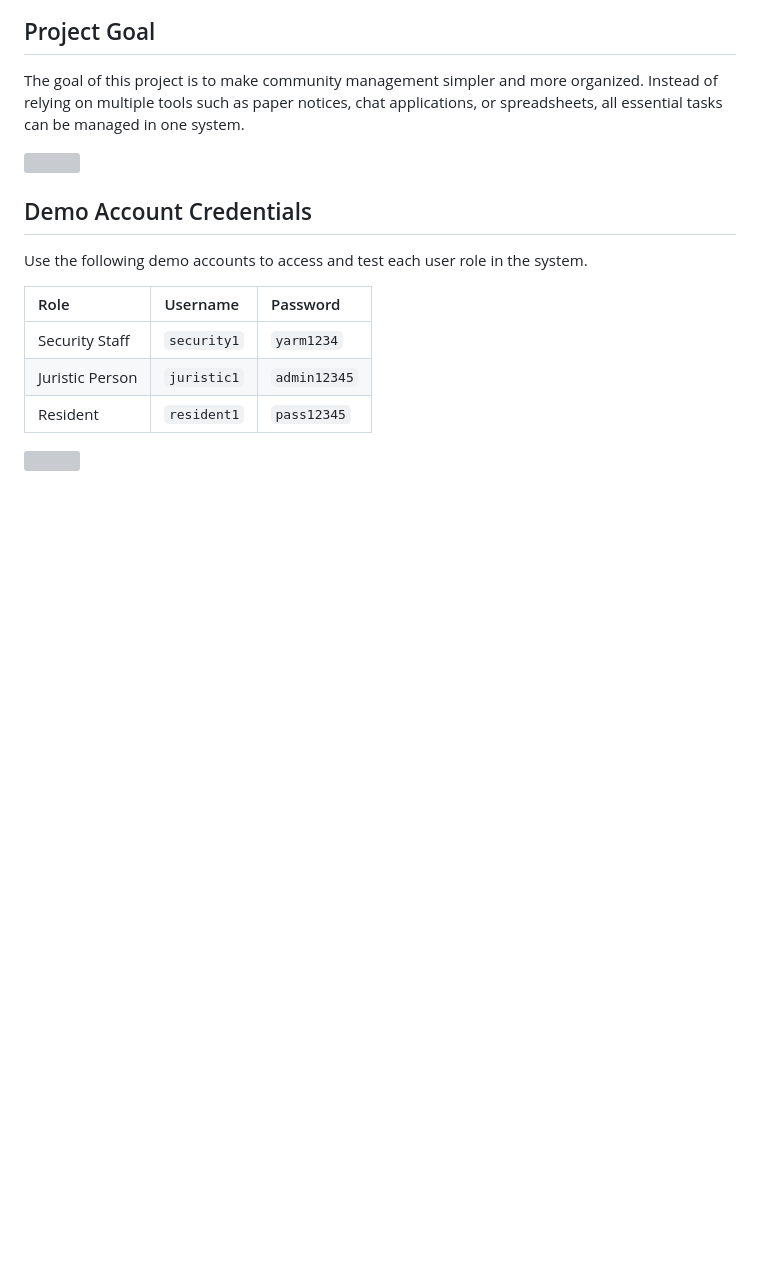
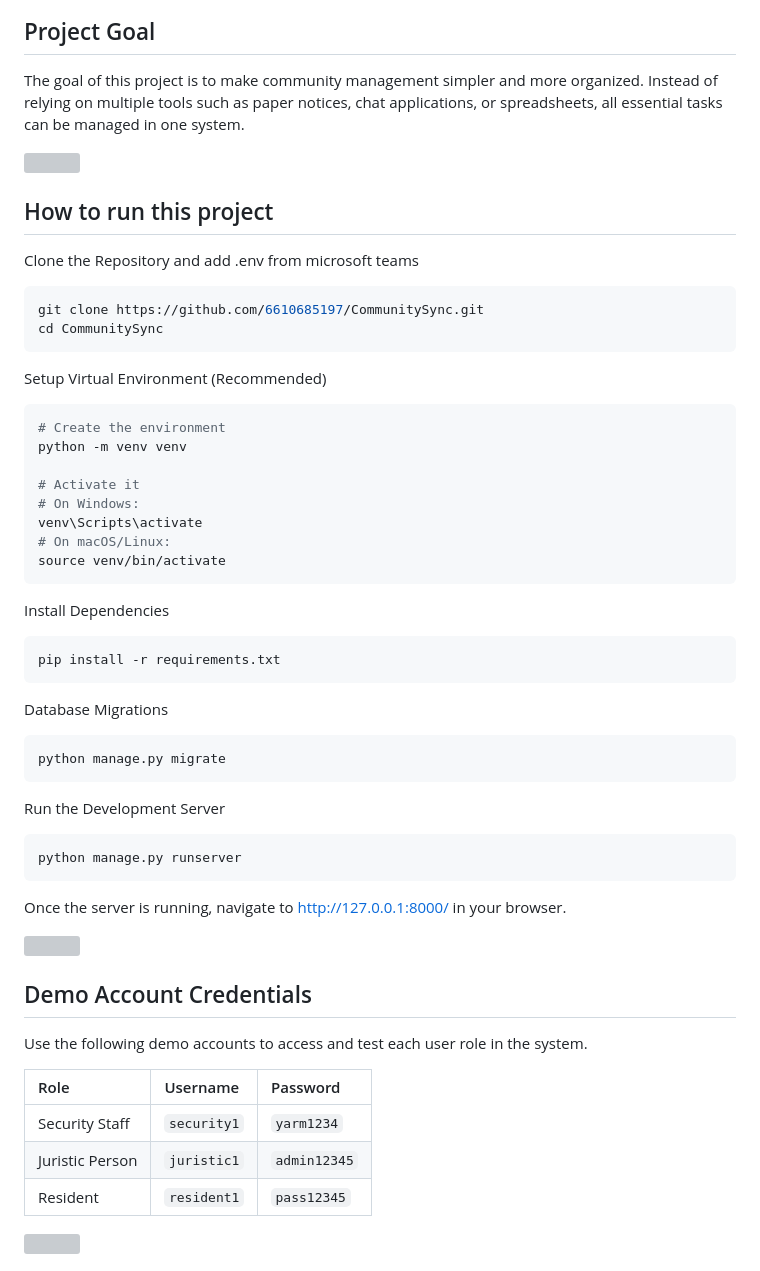
Before and after one commit to 6610685197/CommunitySync, a Markdown page: README.md, the part around the change. Rendered like a GitHub page; blank space fills up the shorter version; grey boxes are pictures that could not be loaded.

````diff
--- a/README.md
+++ b/README.md
@@ -24,6 +24,40 @@ It helps administrators and residents handle daily tasks like payments, maintena
 ## Project Goal
 The goal of this project is to make community management simpler and more organized.
 Instead of relying on multiple tools such as paper notices, chat applications, or spreadsheets, all essential tasks can be managed in one system.
+
+<img src="https://raw.githubusercontent.com/andreasbm/readme/master/assets/lines/cut.png" width="100%">
+
+## How to run this project
+
+Clone the Repository and add .env from microsoft teams
+```bash
+git clone https://github.com/6610685197/CommunitySync.git
+cd CommunitySync
+```
+Setup Virtual Environment (Recommended)
+```bash
+# Create the environment
+python -m venv venv
+
+# Activate it
+# On Windows:
+venv\Scripts\activate
+# On macOS/Linux:
+source venv/bin/activate
+```
+Install Dependencies
+```bash
+pip install -r requirements.txt
+```
+Database Migrations
+```bash
+python manage.py migrate
+```
+Run the Development Server
+```bash
+python manage.py runserver
+```
+Once the server is running, navigate to http://127.0.0.1:8000/ in your browser.
 
 <img src="https://raw.githubusercontent.com/andreasbm/readme/master/assets/lines/cut.png" width="100%">
 
````
